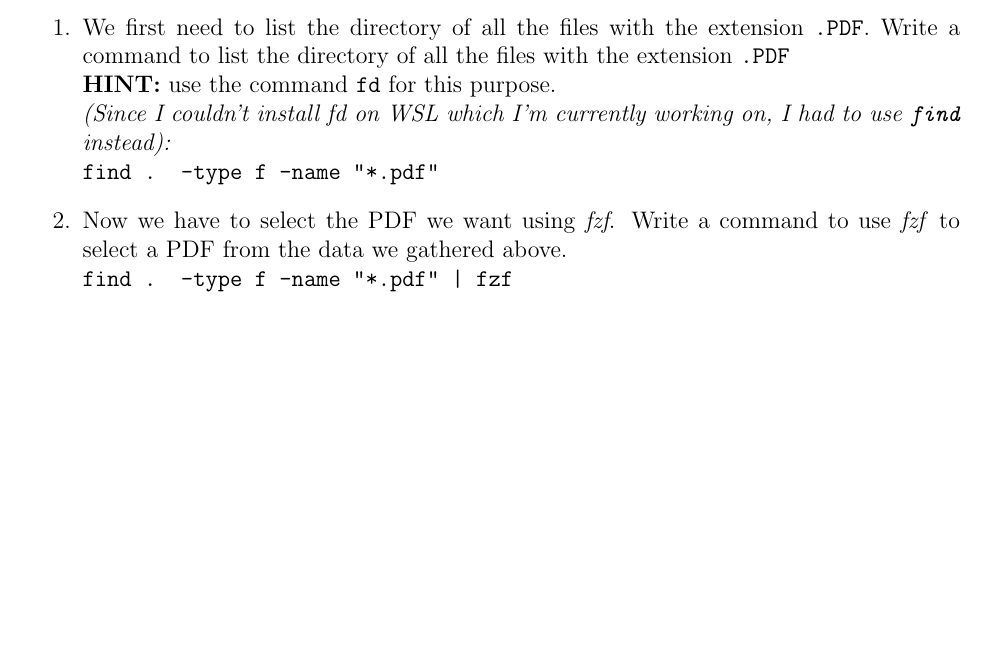
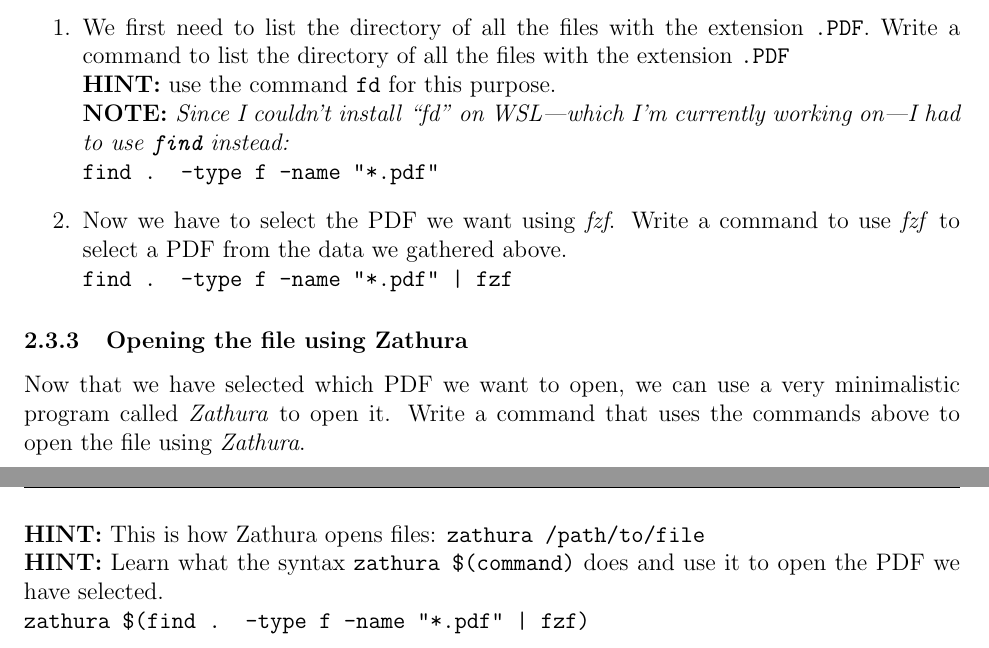
Before and after one commit to SlhHydri/IUST-CW-Final-Project, a LaTeX document (main.tex): part of page 5 of 5 before the commit and two parts of pages 5 and 6 of 6 after it, the two joined at a grey line, cut so that both start at the same text, the shorter picture padded with empty space. Compiled offline with pdfLaTeX.

Commit message:
added 2.3.3

```diff
--- a/main.tex
+++ b/main.tex
@@ -135,11 +135,20 @@
 		\\
 		\textbf{HINT:} use the command \code{fd} for this purpose.
 		\\
-		\textit{(Since I couldn't install fd on WSL which I'm currently working on, I had to use \code{find} instead):}
+		\textbf{NOTE: }\textit{Since I couldn't install ``fd" on WSL---which I'm currently working on---I had to use \code{find} instead:}
 		\\
 		\textbf{\code{find . -type f -name "*.pdf"}}
 		\item Now we have to select the PDF we want using \textit{fzf}. Write a command to use \textit{fzf} to select a PDF from the data we gathered above.
 		\\
 		\textbf{\code{find . -type f -name "*.pdf" | fzf}}
 	\end{enumerate}
+
+	\subsubsection{Opening the file using Zathura}
+	Now that we have selected which PDF we want to open, we can use a very minimalistic program called \textit{Zathura} to open it. Write a command that uses the commands above to open the file using \textit{Zathura}.
+	\\
+	\textbf{HINT:} This is how Zathura opens files: \code{zathura /path/to/file}
+	\\
+	\textbf{HINT:} Learn what the syntax \code{zathura \$(command)} does and use it to open the PDF we have selected.
+	\\
+	\textbf{\code{zathura \$(find . -type f -name "*.pdf" | fzf)}}
 \end{document}
```
